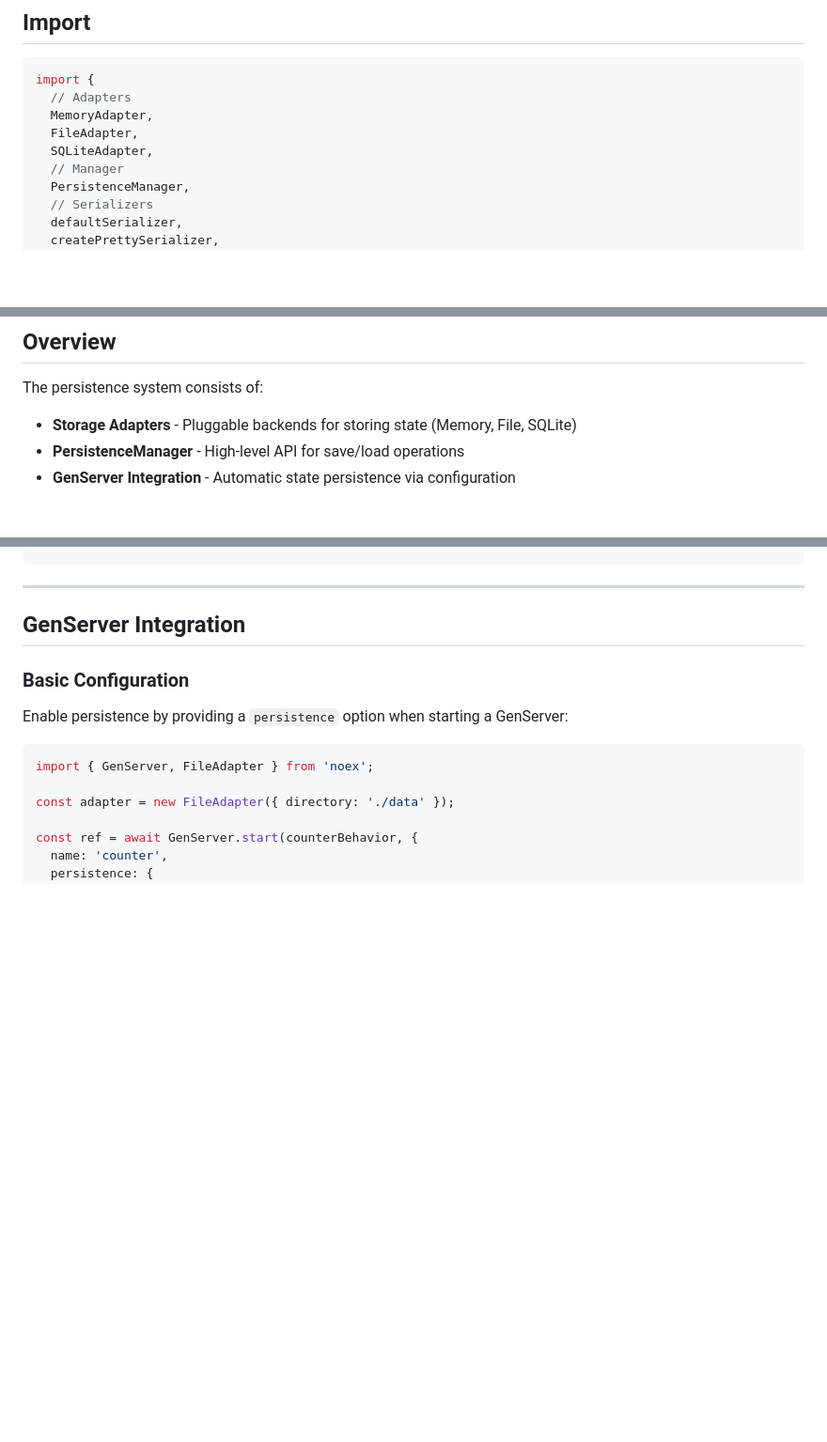
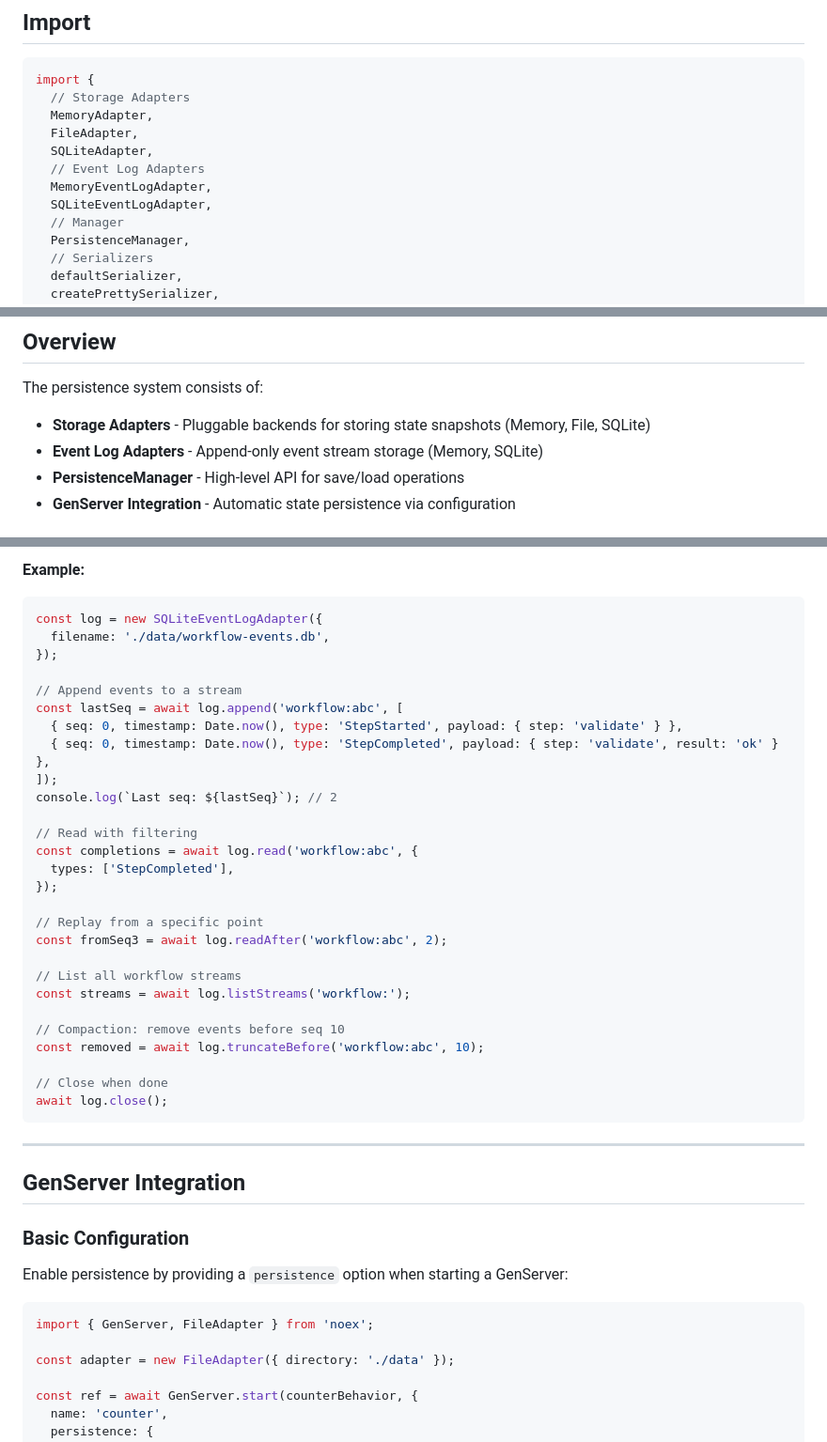
Before and after one commit to hamicek/noex, a Markdown page: docs/api/persistence.md, 3 parts joined by grey strips. Shown at 94% size. Rendered like a GitHub page; blank space fills up the shorter version.

````diff
--- a/docs/api/persistence.md
+++ b/docs/api/persistence.md
@@ -6,10 +6,13 @@ The persistence module provides a pluggable state persistence layer for GenServe
 
 ```typescript
 import {
-  // Adapters
+  // Storage Adapters
   MemoryAdapter,
   FileAdapter,
   SQLiteAdapter,
+  // Event Log Adapters
+  MemoryEventLogAdapter,
+  SQLiteEventLogAdapter,
   // Manager
   PersistenceManager,
   // Serializers
@@ -32,7 +35,8 @@ import {
 
 The persistence system consists of:
 
-- **Storage Adapters** - Pluggable backends for storing state (Memory, File, SQLite)
+- **Storage Adapters** - Pluggable backends for storing state snapshots (Memory, File, SQLite)
+- **Event Log Adapters** - Append-only event stream storage (Memory, SQLite)
 - **PersistenceManager** - High-level API for save/load operations
 - **GenServer Integration** - Automatic state persistence via configuration
 
@@ -351,3 +529,33 @@ await adapter.close();
+**Example:**
+
+```typescript
+const log = new SQLiteEventLogAdapter({
+  filename: './data/workflow-events.db',
+});
+
+// Append events to a stream
+const lastSeq = await log.append('workflow:abc', [
+  { seq: 0, timestamp: Date.now(), type: 'StepStarted', payload: { step: 'validate' } },
+  { seq: 0, timestamp: Date.now(), type: 'StepCompleted', payload: { step: 'validate', result: 'ok' } },
+]);
+console.log(`Last seq: ${lastSeq}`); // 2
+
+// Read with filtering
+const completions = await log.read('workflow:abc', {
+  types: ['StepCompleted'],
+});
+
+// Replay from a specific point
+const fromSeq3 = await log.readAfter('workflow:abc', 2);
+
+// List all workflow streams
+const streams = await log.listStreams('workflow:');
+
+// Compaction: remove events before seq 10
+const removed = await log.truncateBefore('workflow:abc', 10);
+
+// Close when done
+await log.close();
 ```
 
 ---
````
Also changed, not shown: other parts of docs/api/persistence.md (+174 -0 lines), 1 other file.
